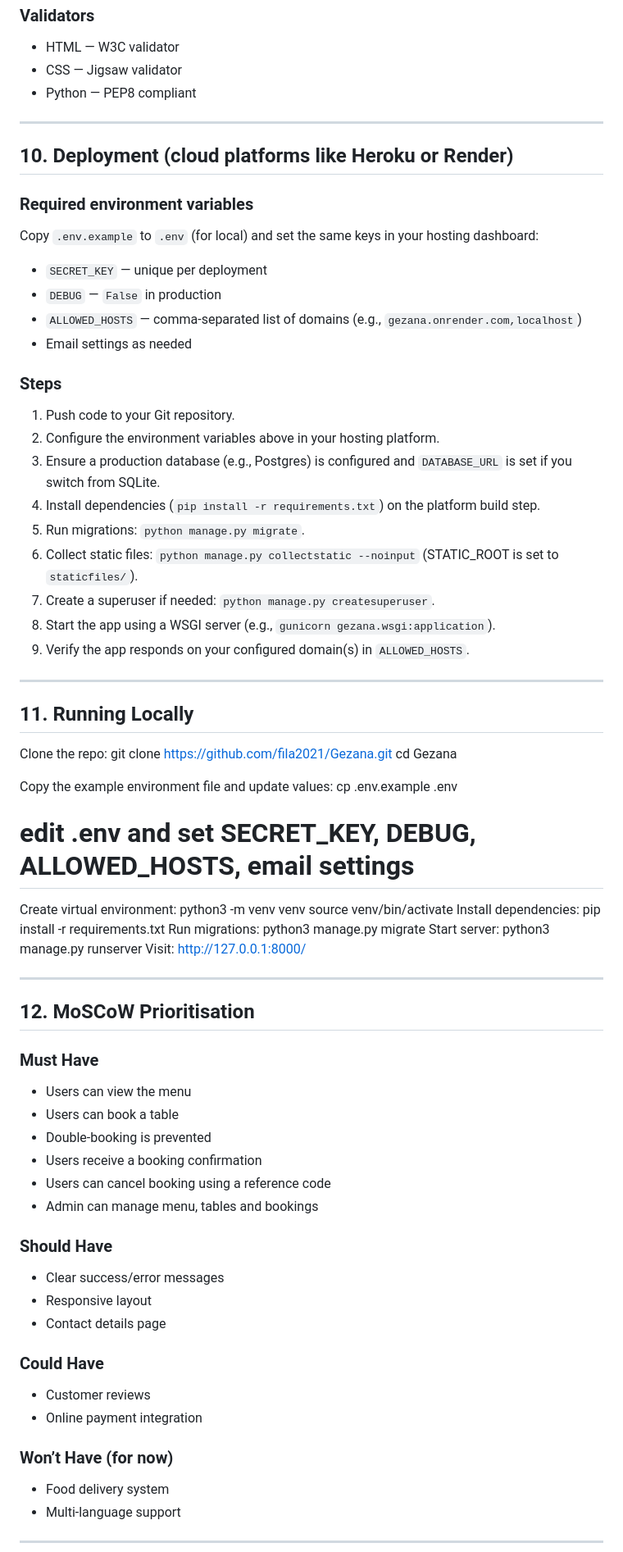
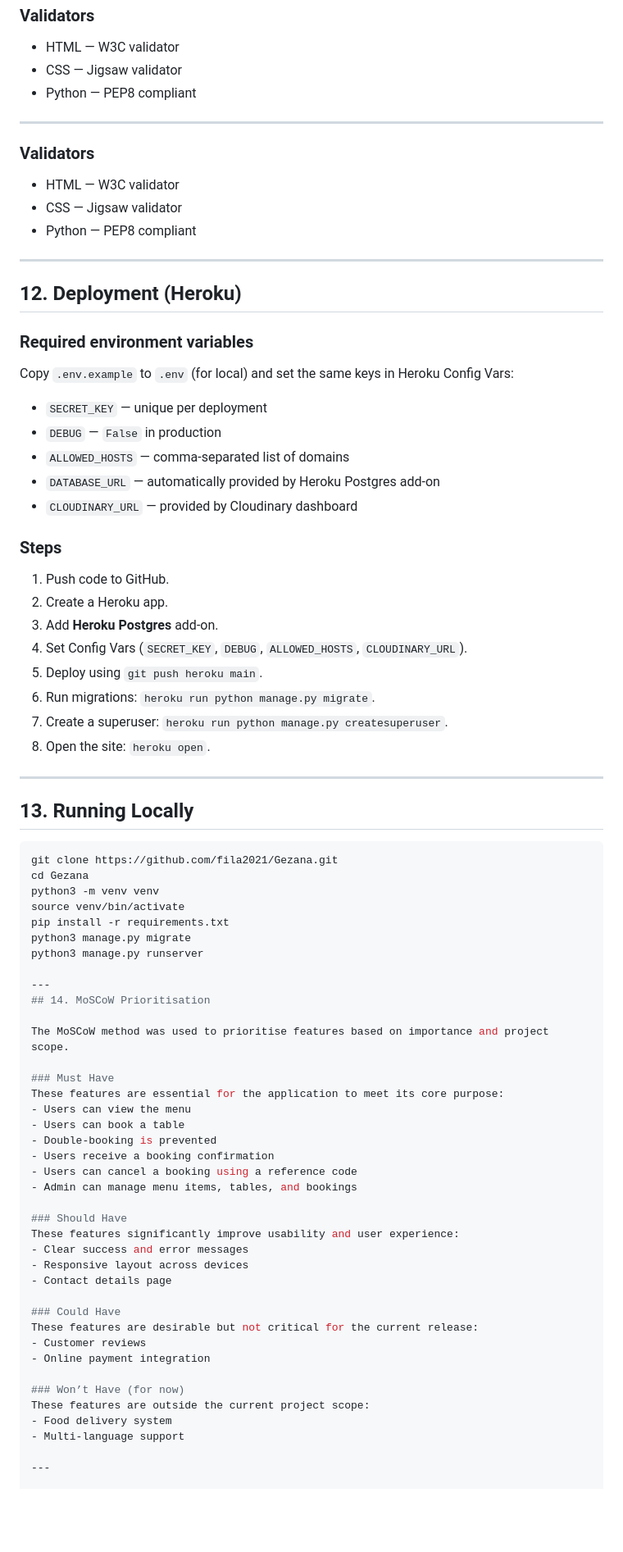
Before and after one commit to fila2021/Gezana, a Markdown page: README.md, the part around one of its changes. Shown at 82% size. GitHub-like rendering; blank space fills up the shorter version.

Commit message:
Update REadme with reflections and recent updates

````diff
--- a/README.md
+++ b/README.md
@@ -331,70 +320,74 @@ All core functionalities passed manual and validator testing.
 
 ---
 
-## 10. Deployment (cloud platforms like Heroku or Render)
-
-### Required environment variables
-Copy `.env.example` to `.env` (for local) and set the same keys in your hosting dashboard:
-- `SECRET_KEY` — unique per deployment
-- `DEBUG` — `False` in production
-- `ALLOWED_HOSTS` — comma-separated list of domains (e.g., `gezana.onrender.com,localhost`)
-- Email settings as needed
-
-### Steps
-1. Push code to your Git repository.
-2. Configure the environment variables above in your hosting platform.
-3. Ensure a production database (e.g., Postgres) is configured and `DATABASE_URL` is set if you switch from SQLite.
-4. Install dependencies (`pip install -r requirements.txt`) on the platform build step.
-5. Run migrations: `python manage.py migrate`.
-6. Collect static files: `python manage.py collectstatic --noinput` (STATIC_ROOT is set to `staticfiles/`).
-7. Create a superuser if needed: `python manage.py createsuperuser`.
-8. Start the app using a WSGI server (e.g., `gunicorn gezana.wsgi:application`).
-9. Verify the app responds on your configured domain(s) in `ALLOWED_HOSTS`.
-
----
-## 11. Running Locally
-Clone the repo:
-git clone https://github.com/fila2021/Gezana.git
-cd Gezana
-
-Copy the example environment file and update values:
-cp .env.example .env
-# edit .env and set SECRET_KEY, DEBUG, ALLOWED_HOSTS, email settings
-
-Create virtual environment:
-python3 -m venv venv
-source venv/bin/activate
-Install dependencies:
-pip install -r requirements.txt
-Run migrations:
-python3 manage.py migrate
-Start server:
-python3 manage.py runserver
-Visit:
-http://127.0.0.1:8000/
+### Validators
+- HTML — W3C validator
+- CSS — Jigsaw validator
+- Python — PEP8 compliant
 
 ---
 
-## 12. MoSCoW Prioritisation
+## 12. Deployment (Heroku)
+
+### Required environment variables
+Copy `.env.example` to `.env` (for local) and set the same keys in Heroku Config Vars:
+
+- `SECRET_KEY` — unique per deployment
+- `DEBUG` — `False` in production
+- `ALLOWED_HOSTS` — comma-separated list of domains
+- `DATABASE_URL` — automatically provided by Heroku Postgres add-on
+- `CLOUDINARY_URL` — provided by Cloudinary dashboard
+
+### Steps
+1. Push code to GitHub.
+2. Create a Heroku app.
+3. Add **Heroku Postgres** add-on.
+4. Set Config Vars (`SECRET_KEY`, `DEBUG`, `ALLOWED_HOSTS`, `CLOUDINARY_URL`).
+5. Deploy using `git push heroku main`.
+6. Run migrations: `heroku run python manage.py migrate`.
+7. Create a superuser: `heroku run python manage.py createsuperuser`.
+8. Open the site: `heroku open`.
+
+---
+
+## 13. Running Locally
+
+```bash
+git clone https://github.com/fila2021/Gezana.git
+cd Gezana
+python3 -m venv venv
+source venv/bin/activate
+pip install -r requirements.txt
+python3 manage.py migrate
+python3 manage.py runserver
+
+---
+## 14. MoSCoW Prioritisation
+
+The MoSCoW method was used to prioritise features based on importance and project scope.
 
 ### Must Have
+These features are essential for the application to meet its core purpose:
 - Users can view the menu
 - Users can book a table
 - Double-booking is prevented
 - Users receive a booking confirmation
-- Users can cancel booking using a reference code
-- Admin can manage menu, tables and bookings
+- Users can cancel a booking using a reference code
+- Admin can manage menu items, tables, and bookings
 
 ### Should Have
-- Clear success/error messages
-- Responsive layout
+These features significantly improve usability and user experience:
+- Clear success and error messages
+- Responsive layout across devices
 - Contact details page
 
 ### Could Have
+These features are desirable but not critical for the current release:
 - Customer reviews
 - Online payment integration
 
 ### Won’t Have (for now)
+These features are outside the current project scope:
 - Food delivery system
 - Multi-language support
 
````
Also changed, not shown: other parts of README.md (+147 -78 lines).
